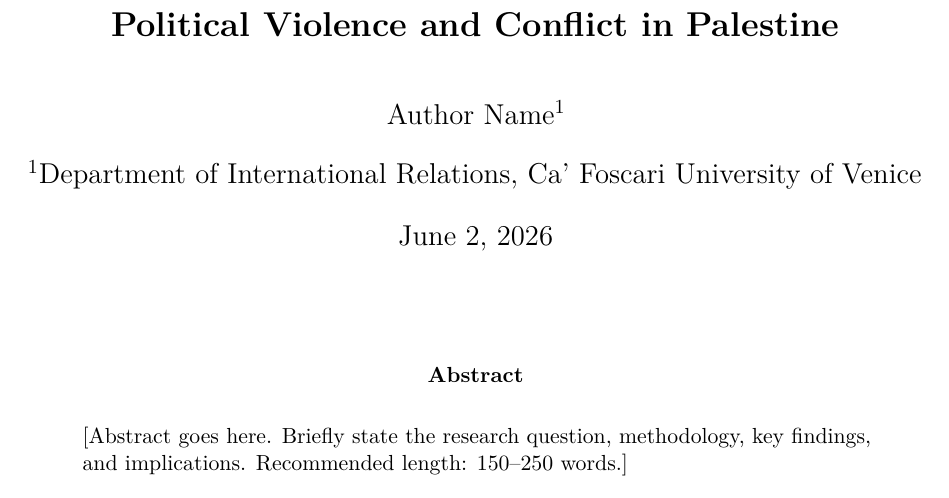
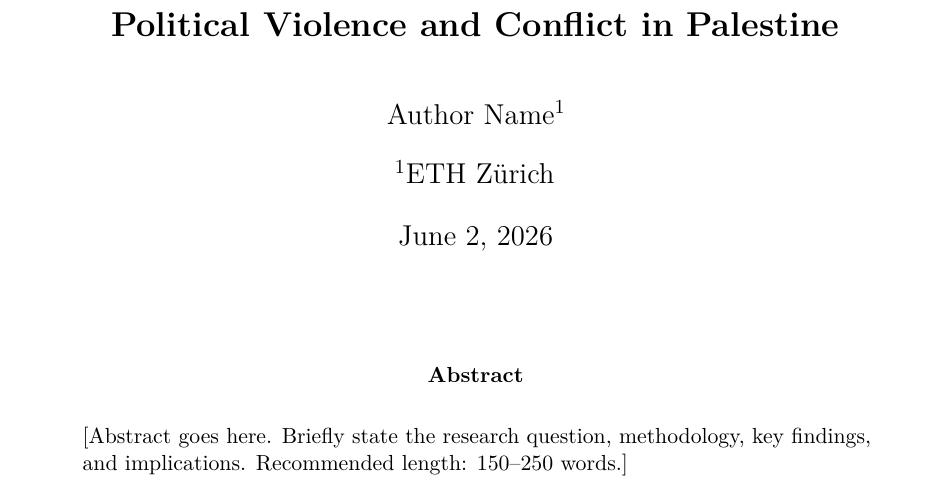
Before and after one commit to adrnmt95/retreat_git_example, a LaTeX paper (paper/main.tex): part of page 1 of 3, cut so that both start at the same text. Compiled offline with pdfLaTeX.

Commit message:
wrong affiliation

```diff
--- a/paper/main.tex
+++ b/paper/main.tex
@@ -27,7 +27,7 @@
 \title{\Large\textbf{Political Violence and Conflict in Palestine}}
 
 \author[1]{Author Name}
-\affil[1]{Department of International Relations, Ca' Foscari University of Venice}
+\affil[1]{ETH Zürich}
 
 \date{\today}
 
```
